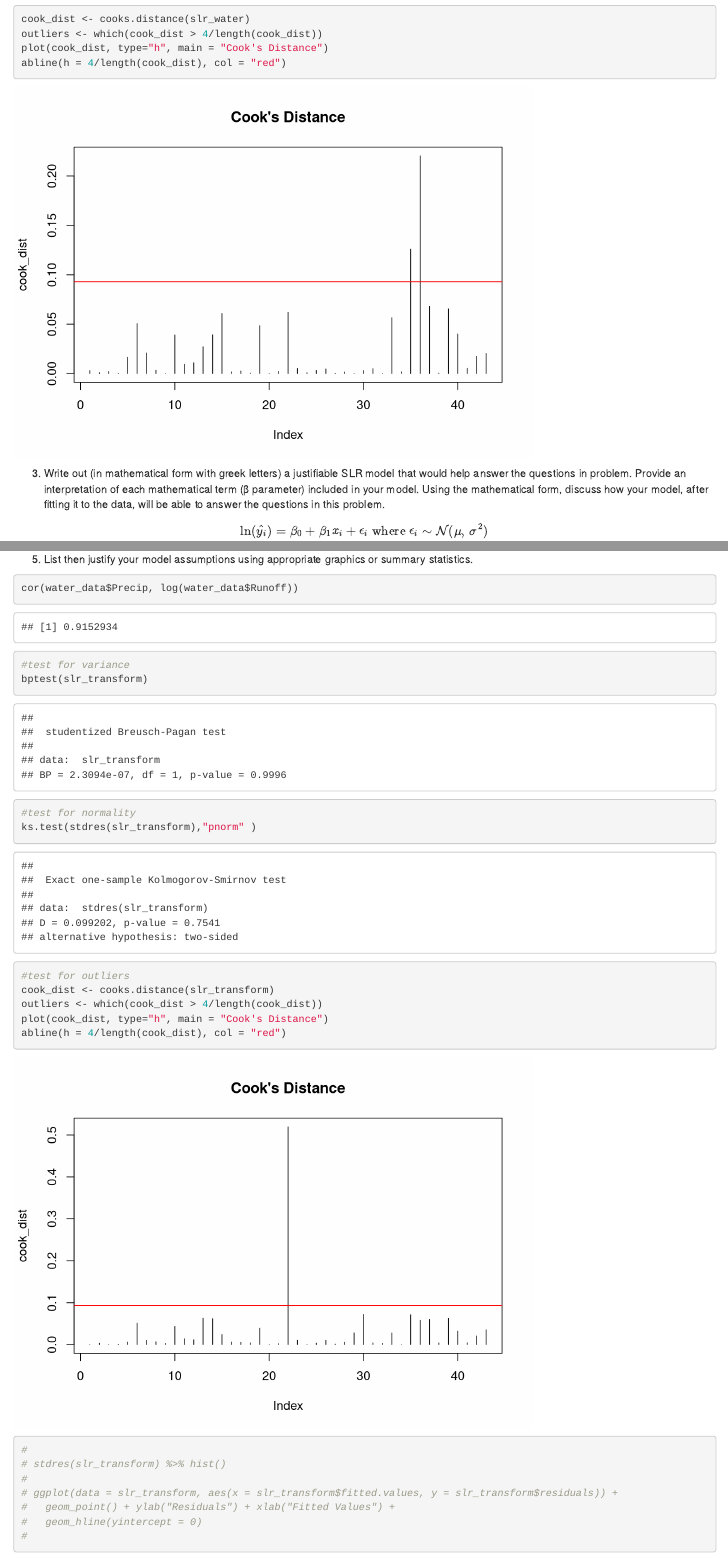
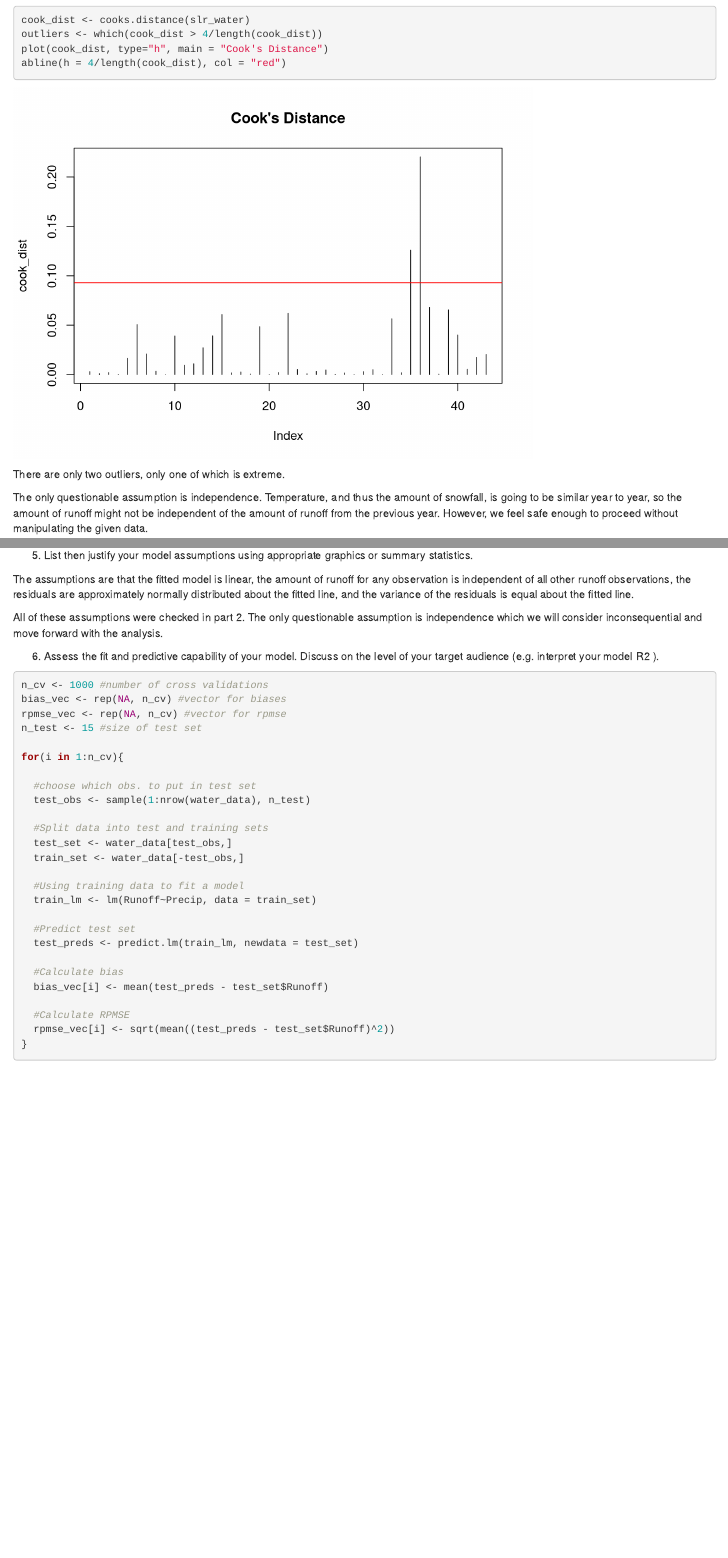
Before and after one commit to christrippe/330-HW-3, an R Markdown document (330-HW-3.Rmd): the page in a window 1100 px wide, from 1500 px down before the commit and from 1620 px down after it, so that both start at the same text, and a second part further down, joined at a grey line. Rendered offline with R 4.5, knitr and Pandoc, with nearby package versions; code that draws random numbers runs with fixed seeds of ours; some code elsewhere in the file could not run offline.

Commit message:
1-6 done...or something like that...probably should have double checked

````diff
--- a/330-HW-3.Rmd
+++ b/330-HW-3.Rmd
@@ -47,3 +64,4 @@ ks.test(stdres(slr_water),"pnorm" )
+```{r}
 cook_dist <- cooks.distance(slr_water)
 outliers <- which(cook_dist > 4/length(cook_dist))
 plot(cook_dist, type="h", main = "Cook's Distance")
@@ -51,10 +69,7 @@ abline(h = 4/length(cook_dist), col = "red")
 
 ```
 
-3. Write out (in mathematical form with greek letters) a justifiable SLR model that would help answer
-the questions in problem. Provide an interpretation of each mathematical term (β parameter) included
-in your model. Using the mathematical form, discuss how your model, after fitting it to the
-data, will be able to answer the questions in this problem.
+There are only two outliers, only one of which is extreme.
 
-$$\ln({\hat{y_i}}) = \beta_0 + \beta_1x_i + \epsilon_i \text{ where } \epsilon_i \sim \mathcal{N}(\mu,\,\sigma^{2})  $$
+The only questionable assumption is independence. Temperature, and thus the amount of snowfall, is going to be similar year to year, so the amount of runoff might not be independent of the amount of runoff from the previous year. However, we feel safe enough to proceed without manipulating the given data.
 
@@ -66,11 +88,7 @@ line.
 
 ```{r include=FALSE}
-#transformed data
-slr_transform <- lm(log(Runoff) ~ (Precip), water_data)
 #Intercept and Slope values
-slr_transform$coefficients
-#creates vector of y values given coefficients for plotting the line
-slr_transform_yvalues <- (slr_transform$coefficients[1] + (slr_transform$coefficients[2] * water_data$Precip)) %>% exp()
+slr_water$coefficients
 
 ```
 
@@ -89,28 +106,9 @@ ggplot(water_data,aes(Precip, Runoff)) +geom_point() + geom_line(aes(y = slr_tra
 
 5. List then justify your model assumptions using appropriate graphics or summary statistics.
 
-```{r}
-cor(water_data$Precip, log(water_data$Runoff))
-#test for variance
-bptest(slr_transform)
-#test for normality
-ks.test(stdres(slr_transform),"pnorm" )
-#test for outliers
-cook_dist <- cooks.distance(slr_transform)
-outliers <- which(cook_dist > 4/length(cook_dist))
-plot(cook_dist, type="h", main = "Cook's Distance")
-abline(h = 4/length(cook_dist), col = "red")
+The assumptions are that the fitted model is linear, the amount of runoff for any observation is independent of all other runoff observations, the residuals are approximately normally distributed about the fitted line, and the variance of the residuals is equal about the fitted line.
 
-#
-# stdres(slr_transform) %>% hist()
-#
-# ggplot(data = slr_transform, aes(x = slr_transform$fitted.values, y = slr_transform$residuals)) +
-#   geom_point() + ylab("Residuals") + xlab("Fitted Values") +
-#   geom_hline(yintercept = 0)
-#
-
-
-```
+All of these assumptions were checked in part 2. The only questionable assumption is independence which we will consider inconsequential and move forward with the analysis.
 
 6. Assess the fit and predictive capability of your model. Discuss on the level of your target audience
 (e.g. interpret your model R2
@@ -132,10 +130,10 @@ for(i in 1:n_cv){
   train_set <- water_data[-test_obs,]
 
   #Using training data to fit a model
-  train_lm <- lm(log(Runoff)~Precip, data = train_set)
+  train_lm <- lm(Runoff~Precip, data = train_set)
 
   #Predict test set
-  test_preds <- exp(predict.lm(train_lm, newdata = test_set))
+  test_preds <- predict.lm(train_lm, newdata = test_set)
 
   #Calculate bias
   bias_vec[i] <- mean(test_preds - test_set$Runoff)
````
Also changed, not shown: 330-HW-3.Rmd (52 more changed lines).
